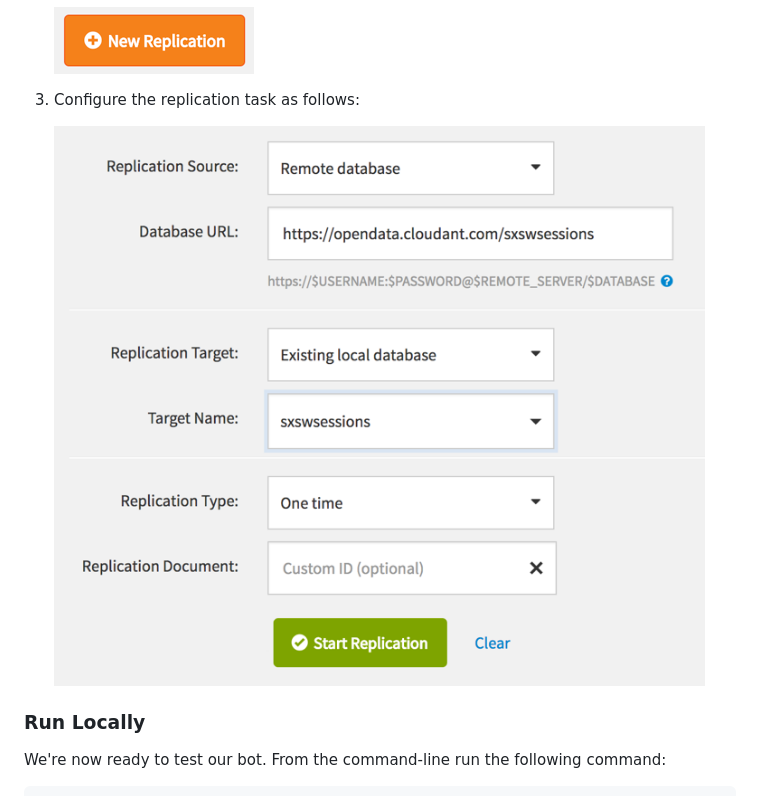
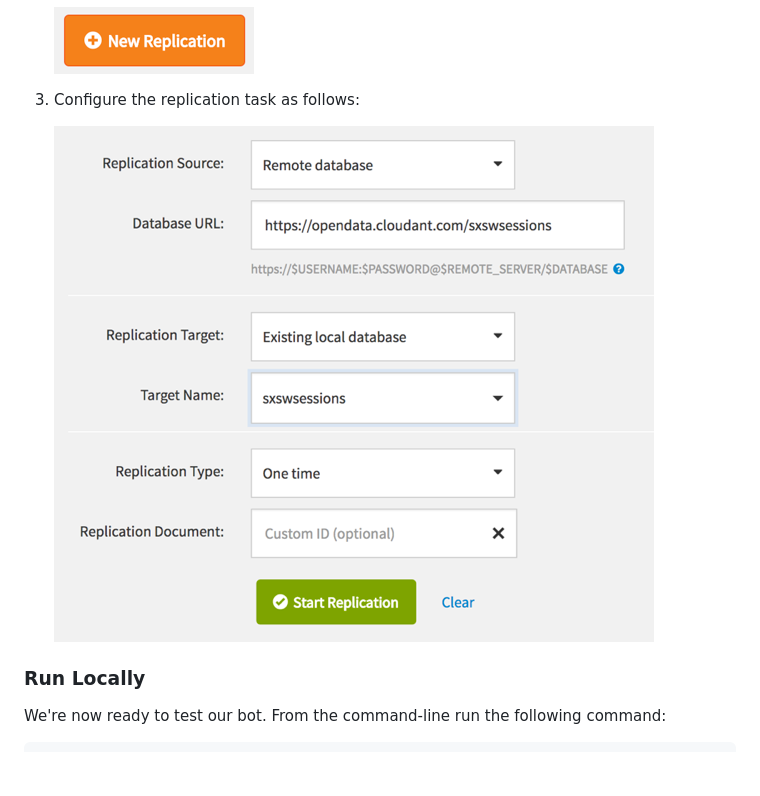
Before and after one commit to ibm-watson-data-lab/cognitive-event-finder, a Markdown page: README.md, the part around the change. Drawn GitHub-style; pictures changed too: screenshots/cloudant3.png; blank space fills up the shorter version.

Commit message:
Updated screenshot

```diff
--- a/README.md
+++ b/README.md
@@ -176,7 +176,7 @@ You can use the replication feature in Cloudant to copy these events into your C
 
 3. Configure the replication task as follows:
 
-    ![Cloudant](screenshots/cloudant3.png?rev=1&raw=true)
+    ![Cloudant](screenshots/cloudant3.png?rev=2&raw=true)
 
 ### Run Locally
 
```
